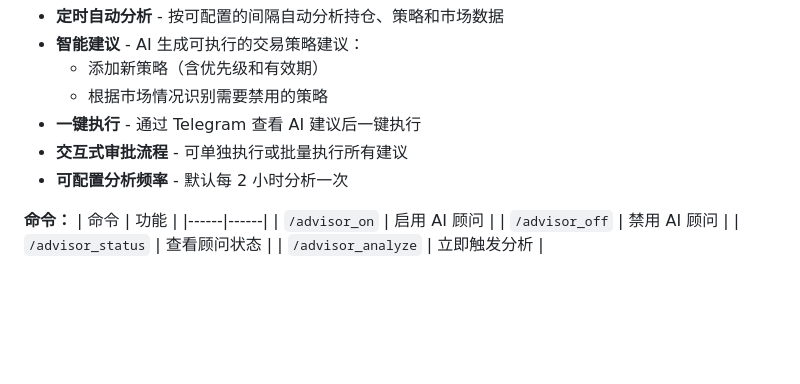
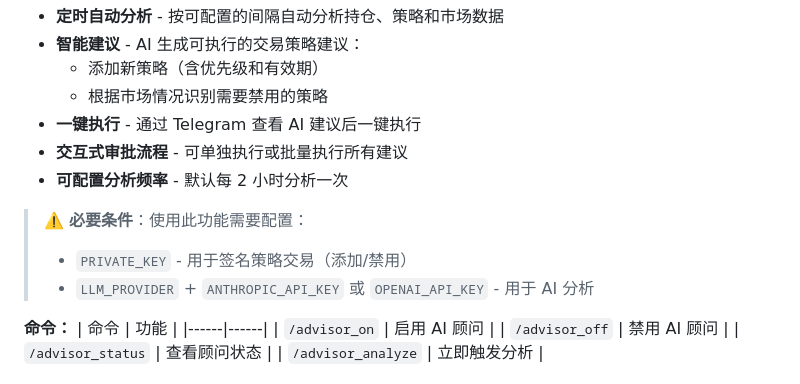
Before and after one commit to terryso/dx-terminal-monitor, a Markdown page: README_CN.md, the part around the change. GitHub-like rendering; blank space fills up the shorter version.

```diff
--- a/README_CN.md
+++ b/README_CN.md
@@ -23,6 +23,10 @@ Terminal Markets Vault 监控与管理 Telegram Bot。
 - **一键执行** - 通过 Telegram 查看 AI 建议后一键执行
 - **交互式审批流程** - 可单独执行或批量执行所有建议
 - **可配置分析频率** - 默认每 2 小时分析一次
+
+> ⚠️ **必要条件**：使用此功能需要配置：
+> - `PRIVATE_KEY` - 用于签名策略交易（添加/禁用）
+> - `LLM_PROVIDER` + `ANTHROPIC_API_KEY` 或 `OPENAI_API_KEY` - 用于 AI 分析
 
 **命令：**
 | 命令 | 功能 |
```
Also changed, not shown: README.md (+4 -0 lines).
